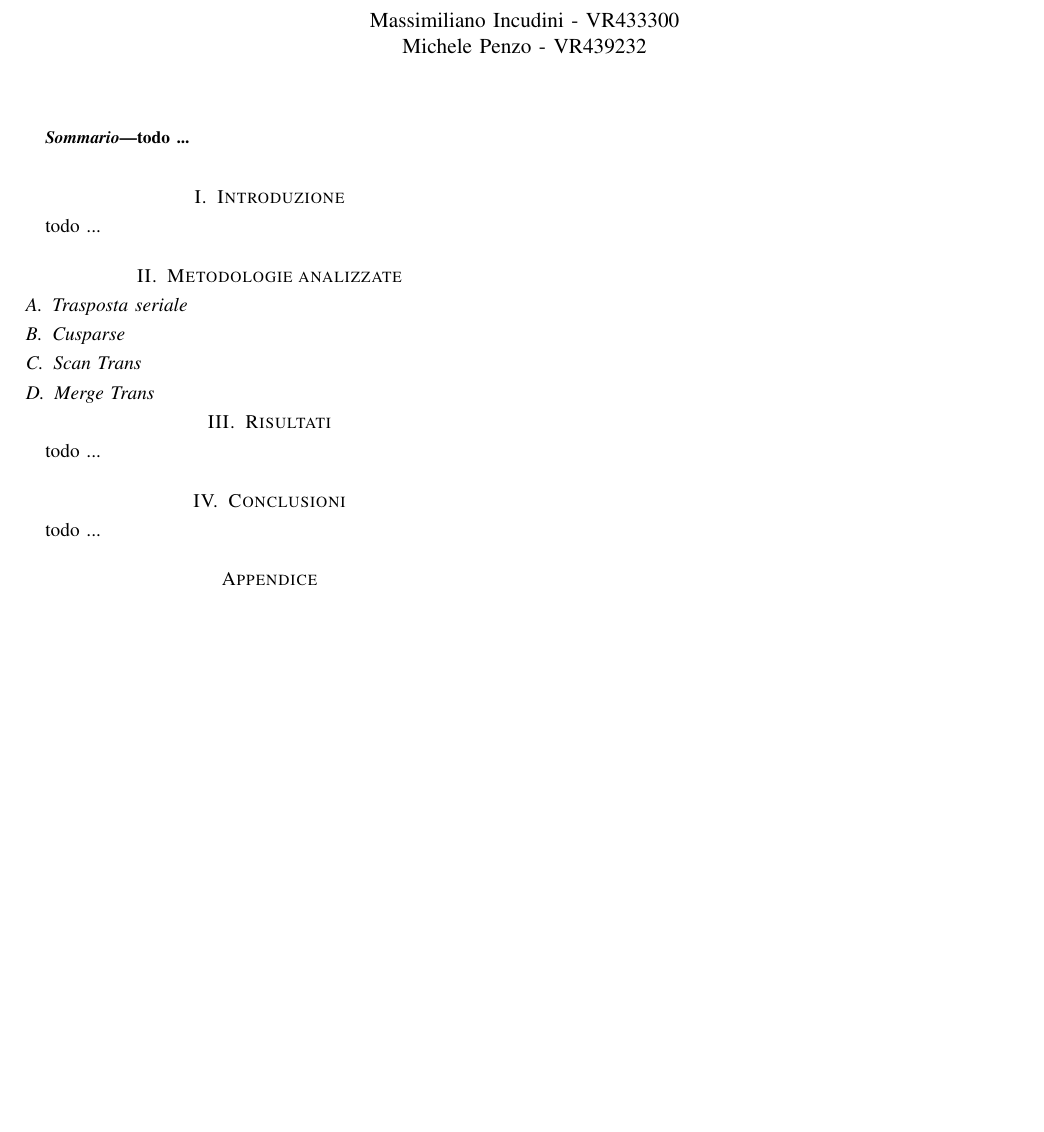
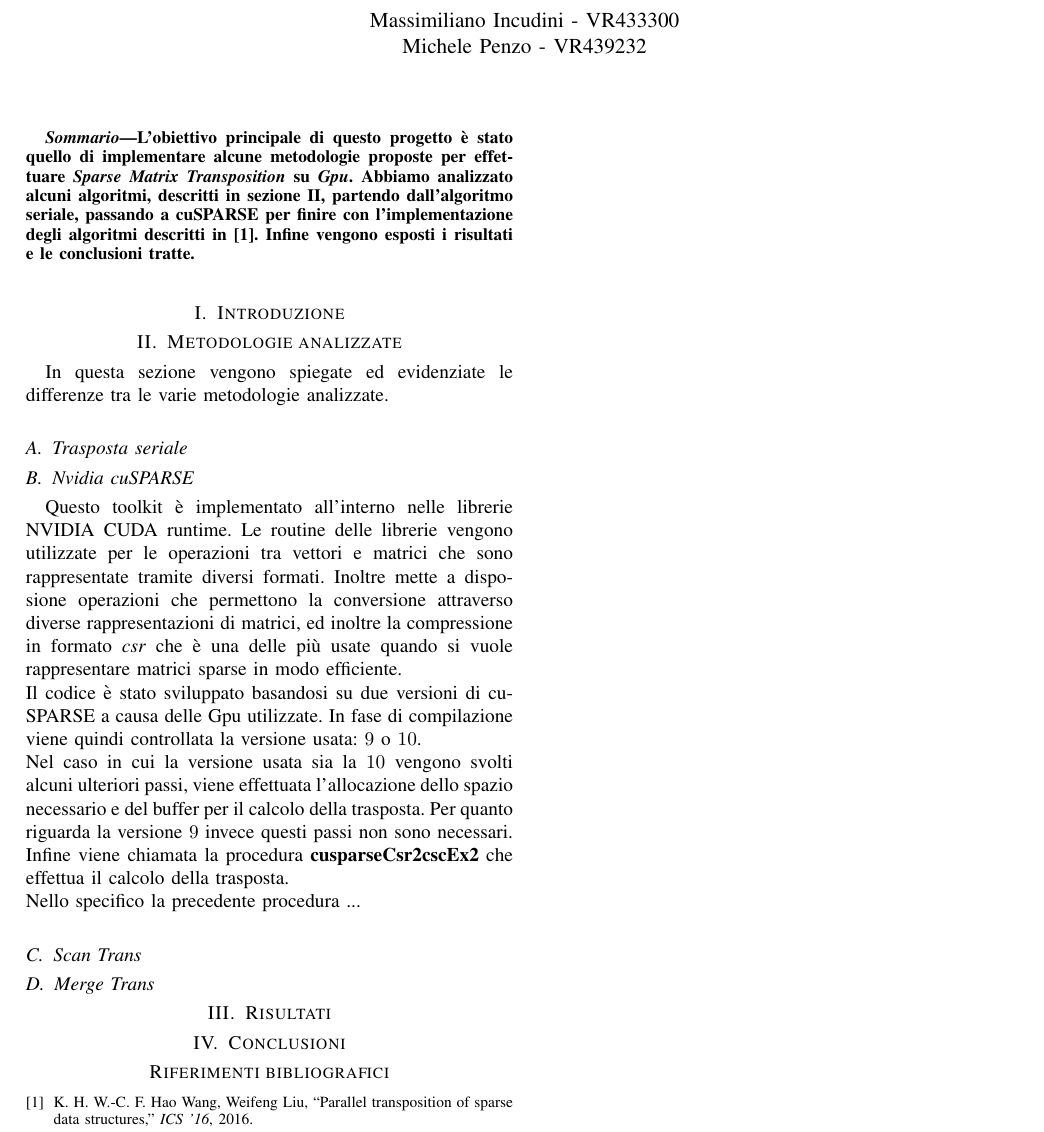
Before and after one commit to michelepenzo/architetture-avanzate, a LaTeX paper (report/report_aa.tex): part of the page, cut so that both start at the same text, the shorter picture padded with empty space. Compiled offline with pdfLaTeX; a missing font is replaced by an installed copy or a similar font; a LaTeX package or settings file that is missing is left out.

Commit message:
iniziato report

```diff
--- a/report/report_aa.tex
+++ b/report/report_aa.tex
@@ -4,41 +4,58 @@
 \author{Massimiliano Incudini - VR433300\\Michele Penzo - VR439232}
 
 \usepackage{graphicx}
+\usepackage[export]{adjustbox}
 \usepackage[italian]{babel}
 
 \begin{document}
 \maketitle
 
 \begin{abstract}
-todo ...
+	L'obiettivo principale di questo progetto è stato quello di implementare alcune metodologie proposte per effettuare \textit{Sparse Matrix Transposition} su \textit{Gpu}.
+	Abbiamo analizzato alcuni algoritmi, descritti in sezione~\ref{metodologie}, partendo dall'algoritmo seriale, passando a cuSPARSE per finire con l'implementazione degli algoritmi descritti in~\cite{parallelTrans}.
+	Infine vengono esposti i risultati e le conclusioni tratte.
 \end{abstract}
 
 
 \section{Introduzione}
-todo ...
+% todo
+% parlare del csr
+% spiegare lavoro, come è strutturato il tutto, test ...
+
 
 \section{Metodologie analizzate}
-\subsection{Trasposta seriale}
+\label{metodologie}
+	In questa sezione vengono spiegate ed evidenziate le differenze tra le varie metodologie analizzate.
 
-\subsection{Cusparse}
+	\subsection{Trasposta seriale}
+	% todo
 
-\subsection{Scan Trans}
+	\subsection{Nvidia cuSPARSE}
+	Questo toolkit è implementato all'interno nelle librerie NVIDIA CUDA runtime. Le routine delle librerie vengono utilizzate per le operazioni tra vettori e matrici che sono rappresentate tramite diversi formati. Inoltre mette a disposione operazioni che permettono la conversione attraverso diverse rappresentazioni di matrici, ed inoltre la compressione in formato \textit{csr} che è una delle più usate quando si vuole rappresentare matrici sparse in modo efficiente.\newline
+	Il codice è stato sviluppato basandosi su due versioni di cuSPARSE a causa delle Gpu utilizzate. In fase di compilazione viene quindi controllata la versione usata: $ 9 $ o $ 10 $.\newline
+	Nel caso in cui la versione usata sia la $ 10 $ vengono svolti alcuni ulteriori passi, viene effettuata l'allocazione dello spazio necessario e del buffer per il calcolo della trasposta. Per quanto riguarda la versione $ 9 $ invece questi passi non sono necessari.\newline
+	Infine viene chiamata la procedura \textbf{cusparseCsr2cscEx2} che effettua il calcolo della trasposta. \newline
+	Nello specifico la precedente procedura ...% spiegare come funziona e cosa ritorna
 
-\subsection{Merge Trans}
+	\subsection{Scan Trans}
+	% todo
+
+	\subsection{Merge Trans}
+	%todo
+
+\section{Risultati}
+% todo
+% spiegare come abbiamo fatto i test (che valori), e mostrare tabella con varie dimensioni delle matrici e nnz
+
+\section{Conclusioni}
+%todo
 
 
-\section{Risultati}
-todo ...
 
-\section{Conclusioni}
-todo ...
+\bibliographystyle{IEEEtran}
+\bibliography{biblio}
 
-
-% TODO togli commenti dopo il primo \cite senno tutto buggato
-%\bibliographystyle{IEEEtran}
-%\bibliography{biblio}
-
-\appendix
+%\appendix
 %Se non avete abbastanza spazio, potete inserire le figure delle EFSM in una  pagina extra, appendice. Un esempio di come potete fare solo le Figure~\ref{fig:grande}, \ref{fig:piccola1}, \ref{fig:piccola2}.
 
 \end{document}
```
Also changed, not shown: report/report_aa.pdf, 2 other files.
